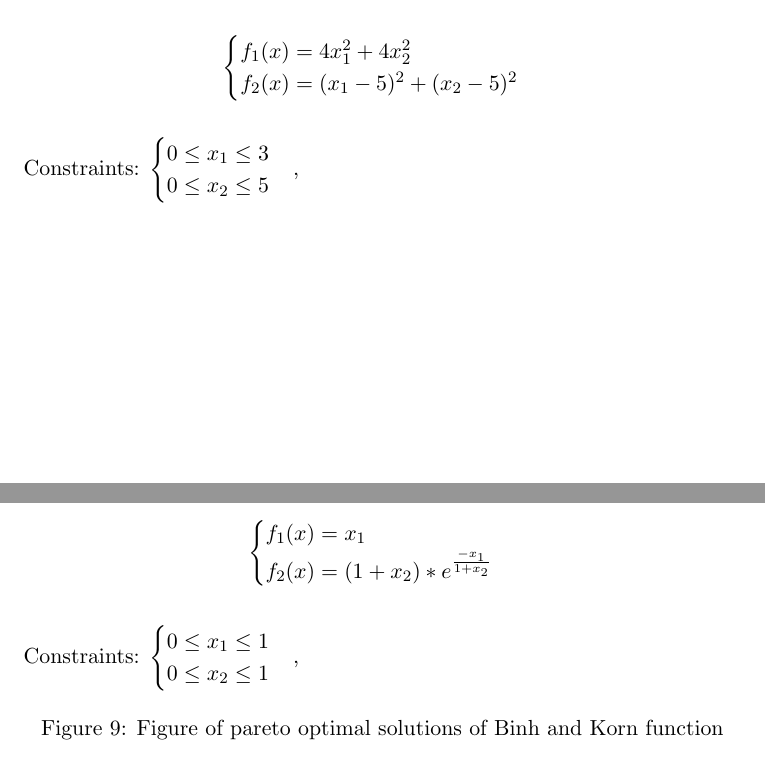
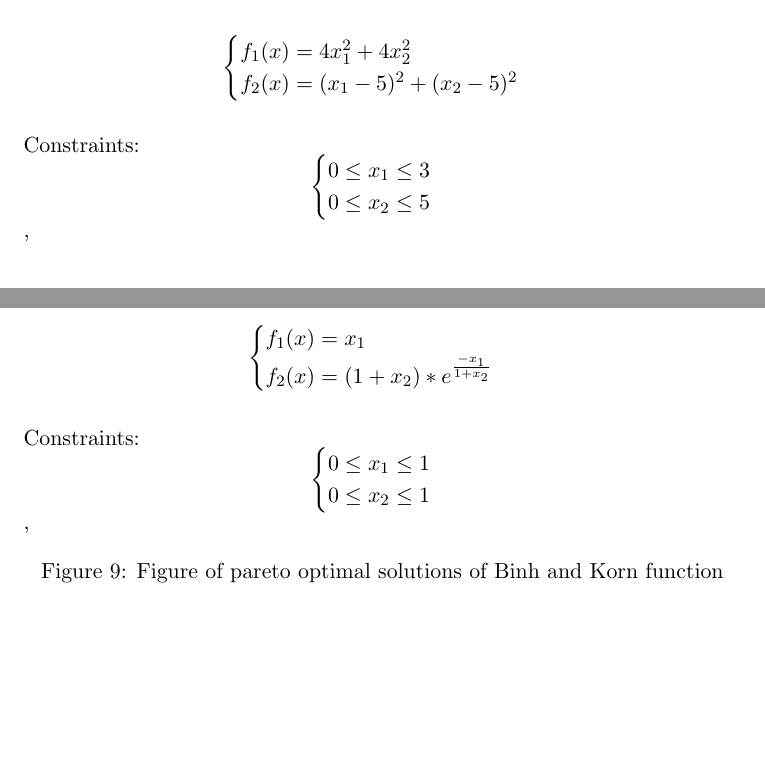
Before and after one commit to Klapeyron/OptimizationProject, a LaTeX document (report/Report.tex): two parts of pages 14 and 15 of 19, joined at a grey line, cut so that both start at the same text, the shorter picture padded with empty space. Compiled offline with pdfLaTeX.

Commit message:
Centered constraints

```diff
--- a/report/Report.tex
+++ b/report/Report.tex
@@ -321,10 +321,10 @@
 	\end{cases}$$
 
 	Constraints:
-	$\begin{cases}
+	$$\begin{cases}
 		0 \leq x_{1} \leq 3\\
 		0 \leq x_{2} \leq 5
-	\end{cases}$,
+	\end{cases}$$,
 
 	\begin{figure}[H]
 	\caption{Figure of pareto optimal solutions of Binh and Korn function}
@@ -340,10 +340,10 @@
 	\end{cases}$$
 
 	Constraints:
-	$\begin{cases}
+	$$\begin{cases}
 		0 \leq x_{1} \leq 1\\
 		0 \leq x_{2} \leq 1
-	\end{cases}$,
+	\end{cases}$$,
 
 	\begin{figure}[H]
 	\caption{Figure of pareto optimal solutions of Binh and Korn function}
```
Also changed, not shown: report/Report.tex (4 more changed lines).
